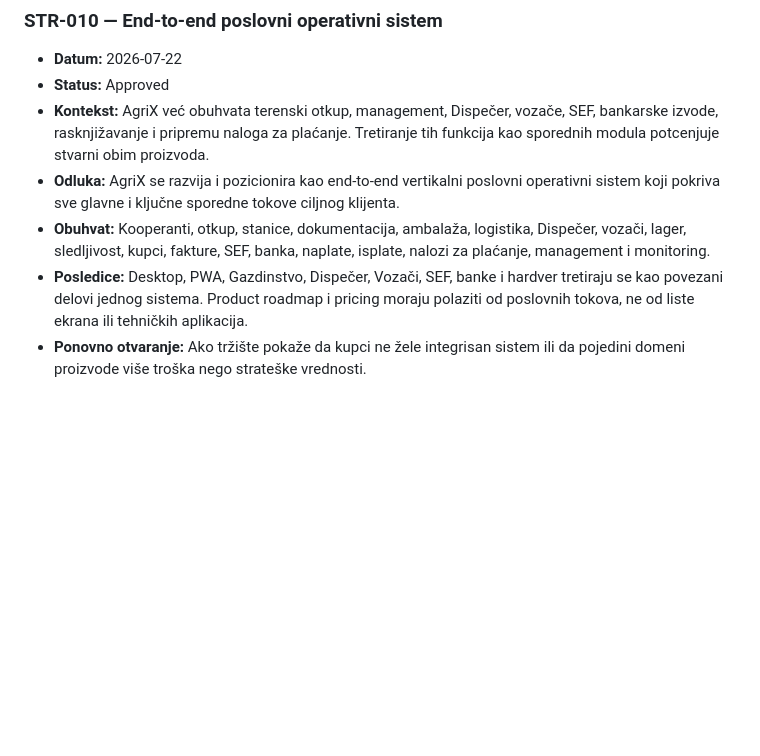
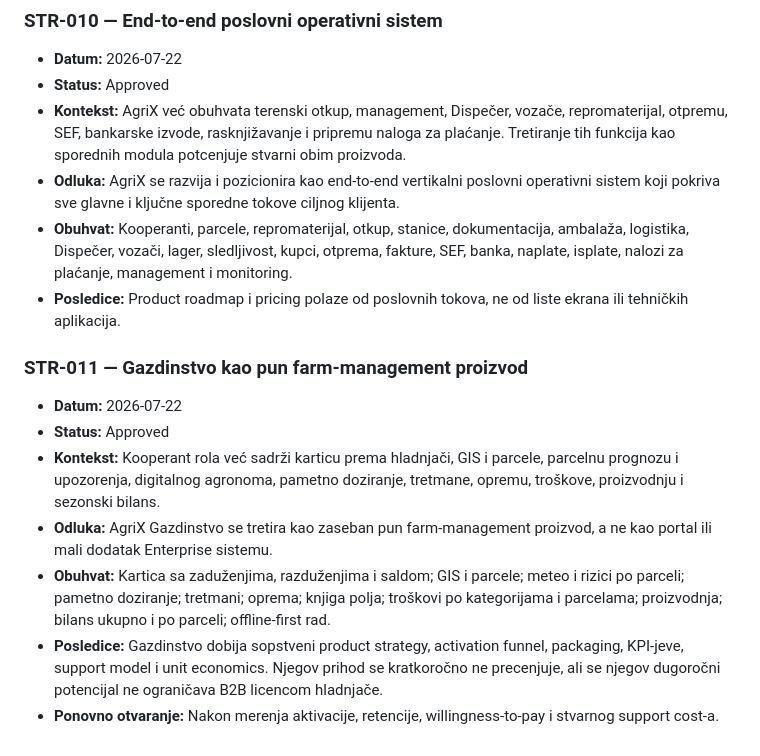
Before and after one commit to dusanmiladinovicVNM/otkupapp-pwa, a Markdown page: docs/Master Plan/DECISION_LOG.md, the part around the change. Drawn GitHub-style; blank space fills up the shorter version.

Commit message:
docs: formalize Gazdinstvo as full farm-management product

```diff
--- a/docs/Master Plan/DECISION_LOG.md
+++ b/docs/Master Plan/DECISION_LOG.md
@@ -87,8 +87,16 @@ Ovaj dokument čuva formalno odobrene strateške i governance odluke. Odluke se
 ### STR-010 — End-to-end poslovni operativni sistem
 - **Datum:** 2026-07-22
 - **Status:** Approved
-- **Kontekst:** AgriX već obuhvata terenski otkup, management, Dispečer, vozače, SEF, bankarske izvode, rasknjižavanje i pripremu naloga za plaćanje. Tretiranje tih funkcija kao sporednih modula potcenjuje stvarni obim proizvoda.
+- **Kontekst:** AgriX već obuhvata terenski otkup, management, Dispečer, vozače, repromaterijal, otpremu, SEF, bankarske izvode, rasknjižavanje i pripremu naloga za plaćanje. Tretiranje tih funkcija kao sporednih modula potcenjuje stvarni obim proizvoda.
 - **Odluka:** AgriX se razvija i pozicionira kao end-to-end vertikalni poslovni operativni sistem koji pokriva sve glavne i ključne sporedne tokove ciljnog klijenta.
-- **Obuhvat:** Kooperanti, otkup, stanice, dokumentacija, ambalaža, logistika, Dispečer, vozači, lager, sledljivost, kupci, fakture, SEF, banka, naplate, isplate, nalozi za plaćanje, management i monitoring.
-- **Posledice:** Desktop, PWA, Gazdinstvo, Dispečer, Vozači, SEF, banke i hardver tretiraju se kao povezani delovi jednog sistema. Product roadmap i pricing moraju polaziti od poslovnih tokova, ne od liste ekrana ili tehničkih aplikacija.
-- **Ponovno otvaranje:** Ako tržište pokaže da kupci ne žele integrisan sistem ili da pojedini domeni proizvode više troška nego strateške vrednosti.
+- **Obuhvat:** Kooperanti, parcele, repromaterijal, otkup, stanice, dokumentacija, ambalaža, logistika, Dispečer, vozači, lager, sledljivost, kupci, otprema, fakture, SEF, banka, naplate, isplate, nalozi za plaćanje, management i monitoring.
+- **Posledice:** Product roadmap i pricing polaze od poslovnih tokova, ne od liste ekrana ili tehničkih aplikacija.
+
+### STR-011 — Gazdinstvo kao pun farm-management proizvod
+- **Datum:** 2026-07-22
+- **Status:** Approved
+- **Kontekst:** Kooperant rola već sadrži karticu prema hladnjači, GIS i parcele, parcelnu prognozu i upozorenja, digitalnog agronoma, pametno doziranje, tretmane, opremu, troškove, proizvodnju i sezonski bilans.
+- **Odluka:** AgriX Gazdinstvo se tretira kao zaseban pun farm-management proizvod, a ne kao portal ili mali dodatak Enterprise sistemu.
+- **Obuhvat:** Kartica sa zaduženjima, razduženjima i saldom; GIS i parcele; meteo i rizici po parceli; pametno doziranje; tretmani; oprema; knjiga polja; troškovi po kategorijama i parcelama; proizvodnja; bilans ukupno i po parceli; offline-first rad.
+- **Posledice:** Gazdinstvo dobija sopstveni product strategy, activation funnel, packaging, KPI-jeve, support model i unit economics. Njegov prihod se kratkoročno ne precenjuje, ali se njegov dugoročni potencijal ne ograničava B2B licencom hladnjače.
+- **Ponovno otvaranje:** Nakon merenja aktivacije, retencije, willingness-to-pay i stvarnog support cost-a.
```
